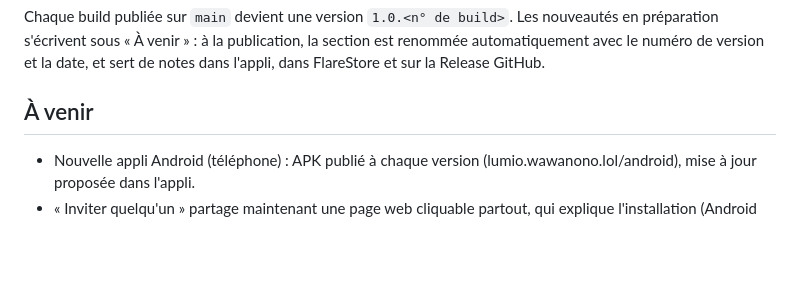
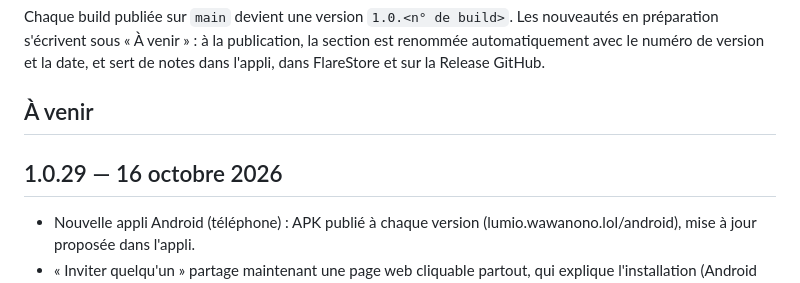
Before and after one commit to nono7444/lumio, a Markdown page: CHANGELOG.md, the part around the change. Drawn GitHub-style; blank space fills up the shorter version.

Commit message:
Notes de version 1.0.29 [skip ci]

```diff
--- a/CHANGELOG.md
+++ b/CHANGELOG.md
@@ -5,6 +5,8 @@ Les nouveautés en préparation s'écrivent sous « À venir » : à la publicat
 automatiquement avec le numéro de version et la date, et sert de notes dans l'appli, dans FlareStore et sur la Release GitHub.
 
 ## À venir
+
+## 1.0.29 — 16 octobre 2026
 
 - Nouvelle appli Android (téléphone) : APK publié à chaque version (lumio.wawanono.lol/android), mise à jour proposée dans l'appli.
 - « Inviter quelqu'un » partage maintenant une page web cliquable partout, qui explique l'installation (Android ou iPhone) et configure l'appli.
```
